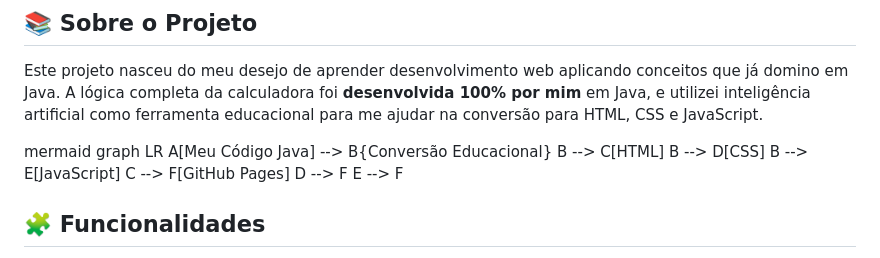
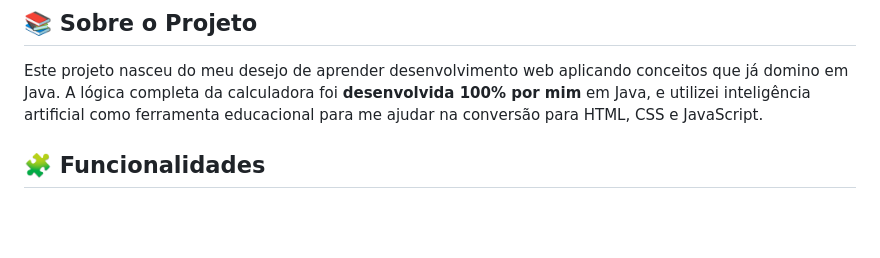
Before and after one commit to GilsonJRV/calculadora-java-web, a Markdown page: README.md, the part around the change. Rendered like a GitHub page; blank space fills up the shorter version.

Commit message:
Atualizar o README.md

```diff
--- a/README.md
+++ b/README.md
@@ -7,16 +7,6 @@ Este é um projeto educacional que demonstra minha jornada de aprendizado em pro
 ## 📚 Sobre o Projeto
 
 Este projeto nasceu do meu desejo de aprender desenvolvimento web aplicando conceitos que já domino em Java. A lógica completa da calculadora foi **desenvolvida 100% por mim** em Java, e utilizei inteligência artificial como ferramenta educacional para me ajudar na conversão para HTML, CSS e JavaScript.
-
-mermaid
-graph LR
-    A[Meu Código Java] --> B{Conversão Educacional}
-    B --> C[HTML]
-    B --> D[CSS]
-    B --> E[JavaScript]
-    C --> F[GitHub Pages]
-    D --> F
-    E --> F
 
 
 ## 🧩 Funcionalidades
```
